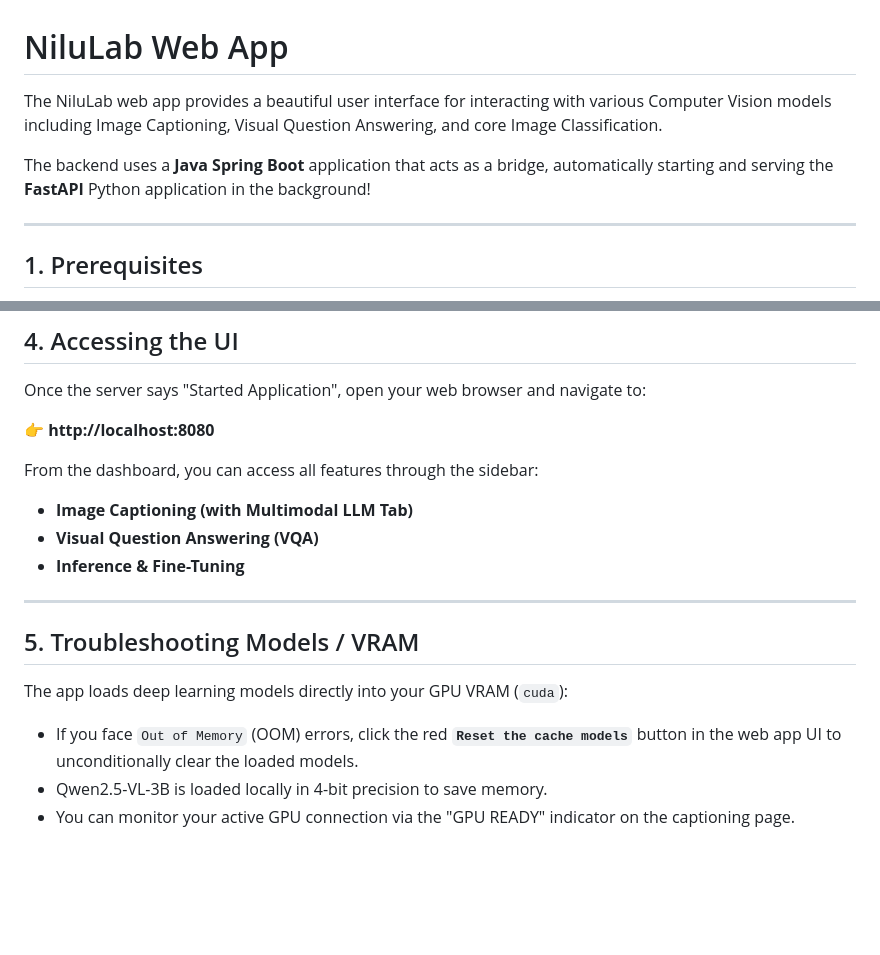
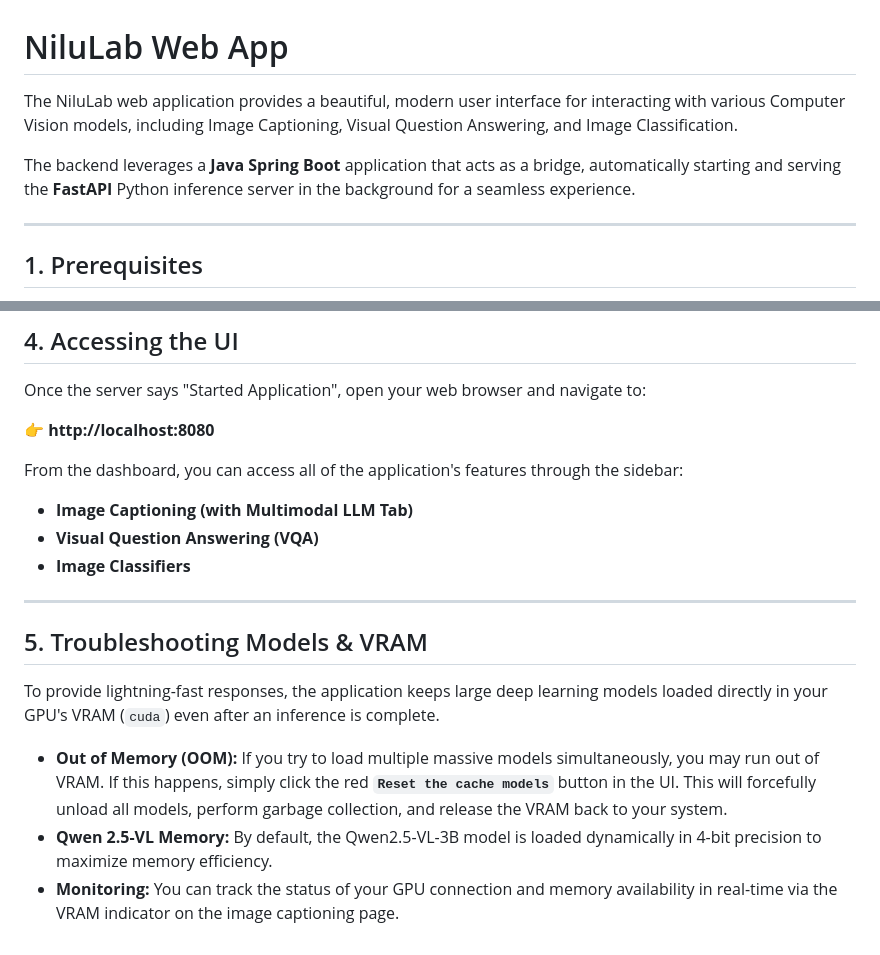
Before and after one commit to Mahyar-t/VLM, a Markdown page: webapp/README.md, 2 parts joined by grey strips. Rendered like a GitHub page; blank space fills up the shorter version.

```diff
--- a/webapp/README.md
+++ b/webapp/README.md
@@ -1,8 +1,8 @@
 # NiluLab Web App
 
-The NiluLab web app provides a beautiful user interface for interacting with various Computer Vision models including Image Captioning, Visual Question Answering, and core Image Classification.
+The NiluLab web application provides a beautiful, modern user interface for interacting with various Computer Vision models, including Image Captioning, Visual Question Answering, and Image Classification.
 
-The backend uses a **Java Spring Boot** application that acts as a bridge, automatically starting and serving the **FastAPI** Python application in the background!
+The backend leverages a **Java Spring Boot** application that acts as a bridge, automatically starting and serving the **FastAPI** Python inference server in the background for a seamless experience.
 
 ---
 
@@ -70,16 +70,17 @@ Once the server says "Started Application", open your web browser and navigate t
 
 👉 **http://localhost:8080**
 
-From the dashboard, you can access all features through the sidebar:
+From the dashboard, you can access all of the application's features through the sidebar:
 - **Image Captioning (with Multimodal LLM Tab)**
 - **Visual Question Answering (VQA)**
-- **Inference & Fine-Tuning**
+- **Image Classifiers**
 
 ---
 
-## 5. Troubleshooting Models / VRAM
+## 5. Troubleshooting Models & VRAM
 
-The app loads deep learning models directly into your GPU VRAM (`cuda`):
-- If you face `Out of Memory` (OOM) errors, click the red **`Reset the cache models`** button in the web app UI to unconditionally clear the loaded models.
-- Qwen2.5-VL-3B is loaded locally in 4-bit precision to save memory.
-- You can monitor your active GPU connection via the "GPU READY" indicator on the captioning page.
+To provide lightning-fast responses, the application keeps large deep learning models loaded directly in your GPU's VRAM (`cuda`) even after an inference is complete.
+
+- **Out of Memory (OOM):** If you try to load multiple massive models simultaneously, you may run out of VRAM. If this happens, simply click the red **`Reset the cache models`** button in the UI. This will forcefully unload all models, perform garbage collection, and release the VRAM back to your system.
+- **Qwen 2.5-VL Memory:** By default, the Qwen2.5-VL-3B model is loaded dynamically in 4-bit precision to maximize memory efficiency.
+- **Monitoring:** You can track the status of your GPU connection and memory availability in real-time via the VRAM indicator on the image captioning page.
```
Also changed, not shown: README.md (+27 -13 lines).
